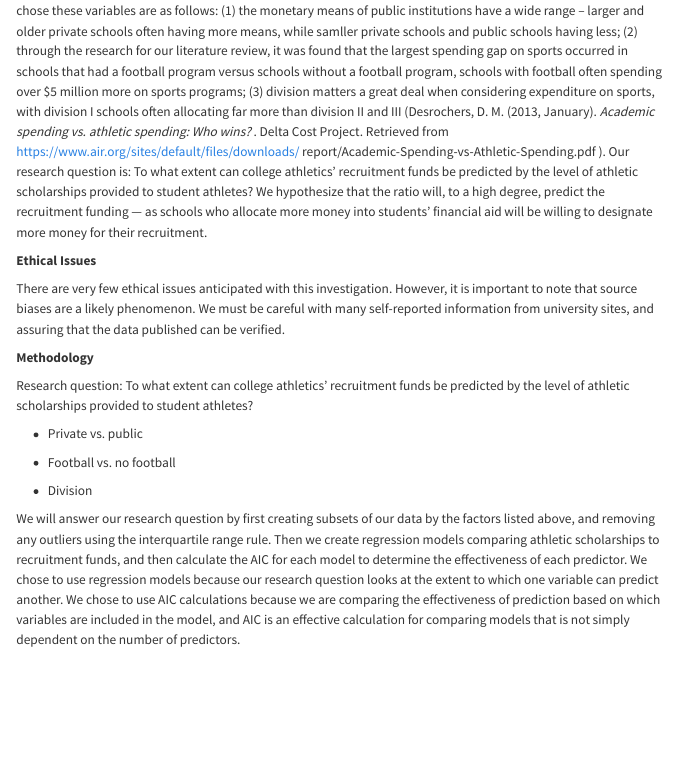
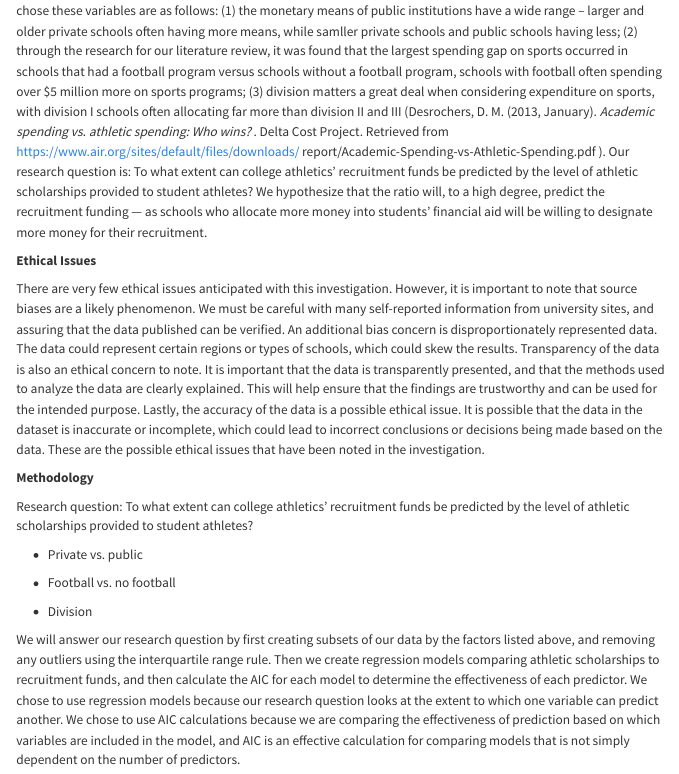
Before and after one commit to sta199-s23-2/project-the-great-group-3, a Quarto document (report.qmd): the page in a window 1100 px wide, from 1490 px down. Rendered offline with R 4.5, knitr and Pandoc in place of Quarto, with nearby package versions; some code elsewhere in the file could not run offline; menus at the side of the page are left out; long lines of code are wrapped.

Commit message:
Addition of ethical issues

```diff
--- a/report.qmd
+++ b/report.qmd
@@ -50,7 +50,7 @@ Our topic will specifically observe and investigate how much, on average, univer
 
 **Ethical Issues**
 
-There are very few ethical issues anticipated with this investigation. However, it is important to note that source biases are a likely phenomenon. We must be careful with many self-reported information from university sites, and assuring that the data published can be verified.
+There are very few ethical issues anticipated with this investigation. However, it is important to note that source biases are a likely phenomenon. We must be careful with many self-reported information from university sites, and assuring that the data published can be verified. An additional bias concern is disproportionately represented data. The data could represent certain regions or types of schools, which could skew the results. Transparency of the data is also an ethical concern to note. It is important that the data is transparently presented, and that the methods used to analyze the data are clearly explained. This will help ensure that the findings are trustworthy and can be used for the intended purpose. Lastly, the accuracy of the data is a possible ethical issue. It is possible that the data in the dataset is inaccurate or incomplete, which could lead to incorrect conclusions or decisions being made based on the data. These are the possible ethical issues that have been noted in the investigation.
 
 **Methodology**
 
```
Also changed, not shown: docs/search.json, report.qmd (4 more changed lines), 1 other file.
